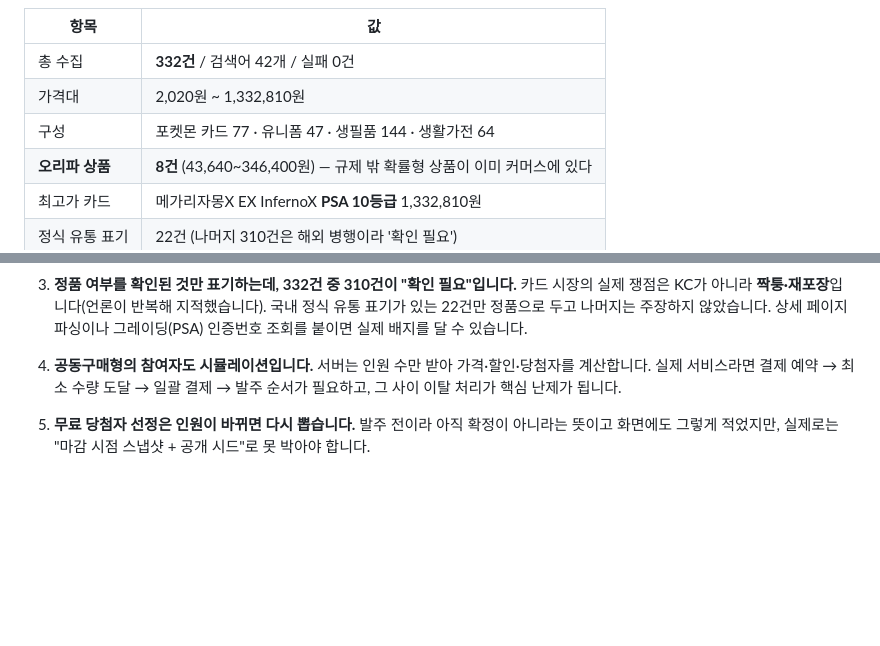
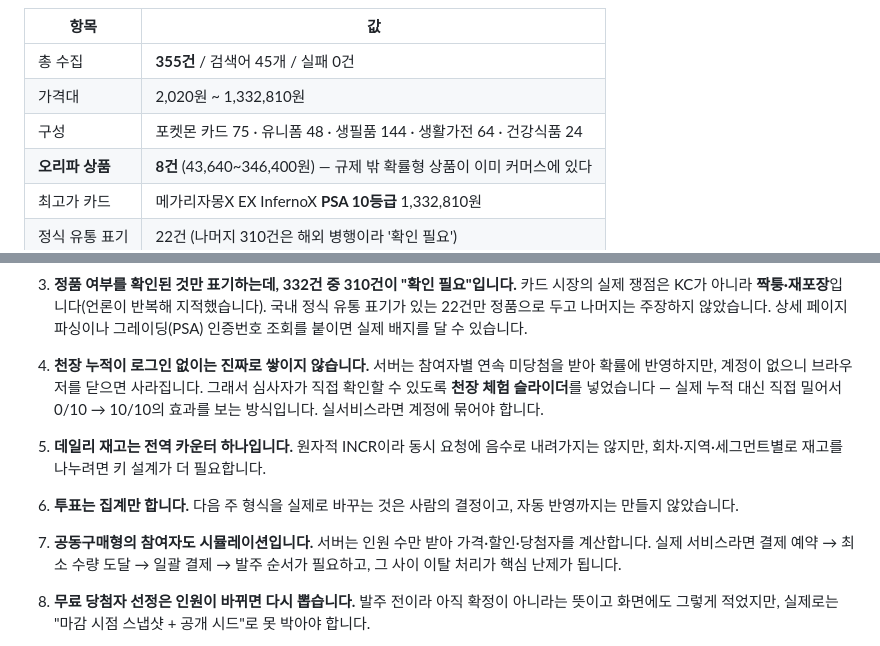
Before and after one commit to yxxjx-dsnv/Kimyeonjun-20260828, a Markdown page: README.md, 2 parts joined by grey strips. Drawn GitHub-style; blank space fills up the shorter version.

```diff
--- a/README.md
+++ b/README.md
@@ -75,9 +79,9 @@ Vercel KV도 SDK 없이 REST를 `fetch`로 부릅니다. Playwright는 애드혹
 
 | 항목 | 값 |
 |---|---|
-| 총 수집 | **332건** / 검색어 42개 / 실패 0건 |
+| 총 수집 | **355건** / 검색어 45개 / 실패 0건 |
 | 가격대 | 2,020원 ~ 1,332,810원 |
-| 구성 | 포켓몬 카드 77 · 유니폼 47 · 생필품 144 · 생활가전 64 |
+| 구성 | 포켓몬 카드 75 · 유니폼 48 · 생필품 144 · 생활가전 64 · 건강식품 24 |
 | **오리파 상품** | **8건** (43,640~346,400원) — 규제 밖 확률형 상품이 이미 커머스에 있다 |
 | 최고가 카드 | 메가리자몽X EX InfernoX **PSA 10등급** 1,332,810원 |
 | 정식 유통 표기 | 22건 (나머지 310건은 해외 병행이라 '확인 필요') |
@@ -312,7 +347,10 @@ CAC 회수를 참여비와 무관한 절대값(12,000원)으로 두었더니, 2,
 2. **방 갱신에 트랜잭션이 없습니다.** 두 명이 정확히 같은 순간에 합류하면 한 쪽이 덮일 수 있습니다. 재시도 한 번으로 완화했지만, 실서비스라면 Redis Lua나 낙관적 락이 필요합니다.
 3. **정품 여부를 확인된 것만 표기하는데, 332건 중 310건이 "확인 필요"입니다.** 카드 시장의 실제 쟁점은 KC가 아니라 **짝퉁·재포장**입니다(언론이 반복해 지적했습니다). 국내 정식 유통 표기가 있는 22건만 정품으로 두고 나머지는 주장하지 않았습니다. 상세 페이지 파싱이나 그레이딩(PSA) 인증번호 조회를 붙이면 실제 배지를 달 수 있습니다.
 
-8. **공동구매형의 참여자도 시뮬레이션입니다.** 서버는 인원 수만 받아 가격·할인·당첨자를 계산합니다. 실제 서비스라면 결제 예약 → 최소 수량 도달 → 일괄 결제 → 발주 순서가 필요하고, 그 사이 이탈 처리가 핵심 난제가 됩니다.
+8. **천장 누적이 로그인 없이는 진짜로 쌓이지 않습니다.** 서버는 참여자별 연속 미당첨을 받아 확률에 반영하지만, 계정이 없으니 브라우저를 닫으면 사라집니다. 그래서 심사자가 직접 확인할 수 있도록 **천장 체험 슬라이더**를 넣었습니다 — 실제 누적 대신 직접 밀어서 0/10 → 10/10의 효과를 보는 방식입니다. 실서비스라면 계정에 묶어야 합니다.
+9. **데일리 재고는 전역 카운터 하나입니다.** 원자적 INCR이라 동시 요청에 음수로 내려가지는 않지만, 회차·지역·세그먼트별로 재고를 나누려면 키 설계가 더 필요합니다.
+10. **투표는 집계만 합니다.** 다음 주 형식을 실제로 바꾸는 것은 사람의 결정이고, 자동 반영까지는 만들지 않았습니다.
+11. **공동구매형의 참여자도 시뮬레이션입니다.** 서버는 인원 수만 받아 가격·할인·당첨자를 계산합니다. 실제 서비스라면 결제 예약 → 최소 수량 도달 → 일괄 결제 → 발주 순서가 필요하고, 그 사이 이탈 처리가 핵심 난제가 됩니다.
 9. **무료 당첨자 선정은 인원이 바뀌면 다시 뽑습니다.** 발주 전이라 아직 확정이 아니라는 뜻이고 화면에도 그렇게 적었지만, 실제로는 "마감 시점 스냅샷 + 공개 시드"로 못 박아야 합니다.
 4. **재고·물류를 설계에서 뺐습니다.** 모든 등급의 SKU를 상시 보유하는 것은 실제로 어렵습니다. 회차 단위 고정 풀로 완화할 수 있다는 가설만 세웠고 검증하지 못했습니다.
 5. **`CAC`·원가율은 가정입니다.** 실제 매입 단가표와 신규 고객 코호트 데이터로 바꾸면 확률표가 확정됩니다. 지금은 그 자리를 비워두고 화면에 "모델 가정"이라고 적어 두었습니다.
```
Also changed, not shown: other parts of README.md (+69 -34 lines).
